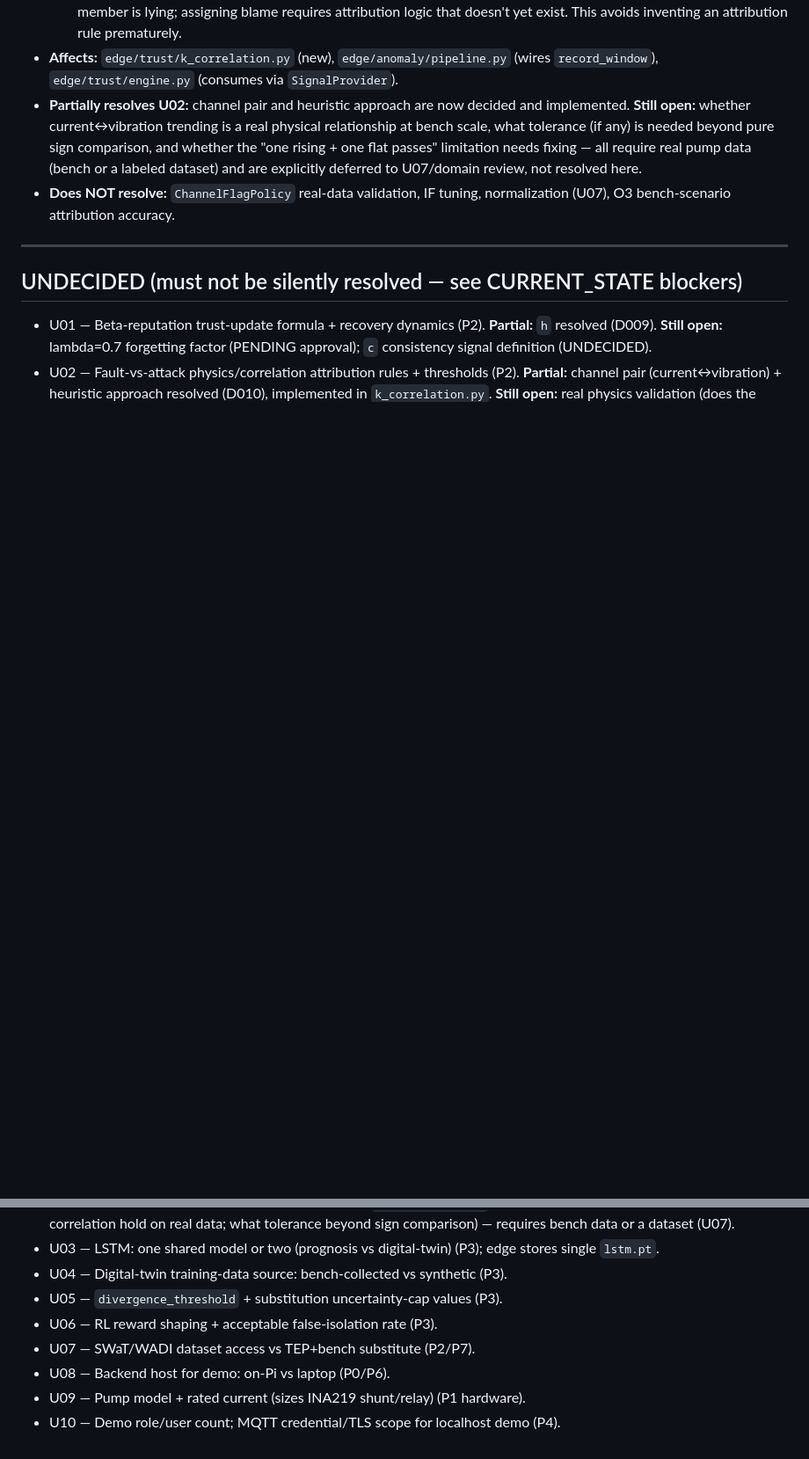
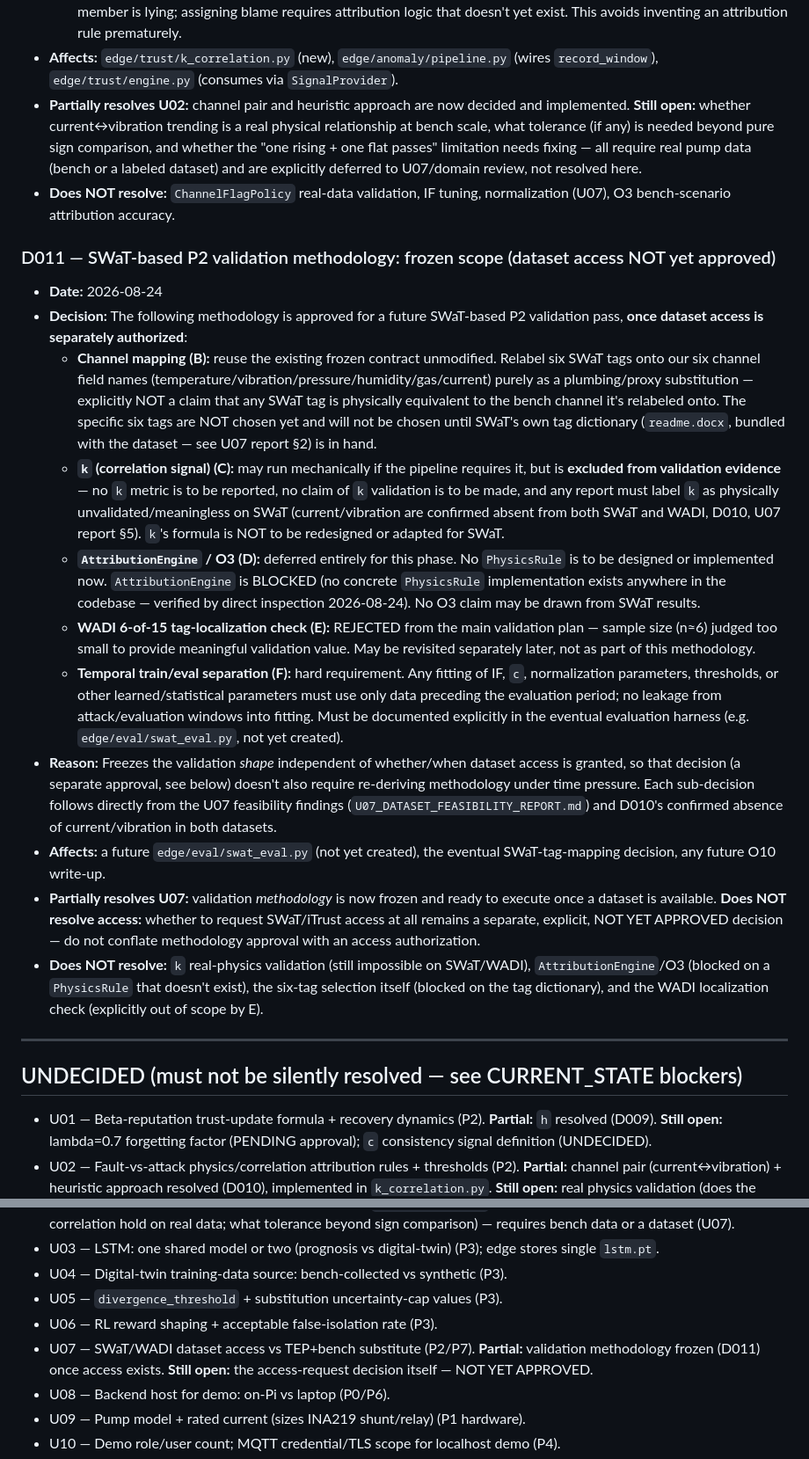
Before and after one commit to Yeshwanth-lb/SHTAPM, a Markdown page: project-state/DECISIONS.md, 2 parts joined by grey strips. Shown at 88% size. Drawn GitHub-style; blank space fills up the shorter version.

Commit message:
docs: freeze SWaT P2 validation methodology
Co-Authored-By: Claude Sonnet 5 <noreply@anthropic.com>

```diff
--- a/project-state/DECISIONS.md
+++ b/project-state/DECISIONS.md
@@ -129,6 +129,57 @@
 - **Does NOT resolve:** `ChannelFlagPolicy` real-data validation, IF tuning, normalization
   (U07), O3 bench-scenario attribution accuracy.
 
+### D011 — SWaT-based P2 validation methodology: frozen scope (dataset access NOT yet approved)
+- **Date:** 2026-08-24
+- **Decision:** The following methodology is approved for a future SWaT-based P2
+  validation pass, **once dataset access is separately authorized**:
+  - **Channel mapping (B):** reuse the existing frozen contract unmodified.
+    Relabel six SWaT tags onto our six channel field names
+    (temperature/vibration/pressure/humidity/gas/current) purely as a
+    plumbing/proxy substitution — explicitly NOT a claim that any SWaT tag is
+    physically equivalent to the bench channel it's relabeled onto. The
+    specific six tags are NOT chosen yet and will not be chosen until SWaT's
+    own tag dictionary (`readme.docx`, bundled with the dataset — see U07
+    report §2) is in hand.
+  - **`k` (correlation signal) (C):** may run mechanically if the pipeline
+    requires it, but is **excluded from validation evidence** — no `k` metric
+    is to be reported, no claim of `k` validation is to be made, and any
+    report must label `k` as physically unvalidated/meaningless on SWaT
+    (current/vibration are confirmed absent from both SWaT and WADI, D010,
+    U07 report §5). `k`'s formula is NOT to be redesigned or adapted for SWaT.
+  - **`AttributionEngine` / O3 (D):** deferred entirely for this phase. No
+    `PhysicsRule` is to be designed or implemented now. `AttributionEngine`
+    is BLOCKED (no concrete `PhysicsRule` implementation exists anywhere in
+    the codebase — verified by direct inspection 2026-08-24). No O3 claim may
+    be drawn from SWaT results.
+  - **WADI 6-of-15 tag-localization check (E):** REJECTED from the main
+    validation plan — sample size (n≈6) judged too small to provide
+    meaningful validation value. May be revisited separately later, not as
+    part of this methodology.
+  - **Temporal train/eval separation (F):** hard requirement. Any fitting of
+    IF, `c`, normalization parameters, thresholds, or other
+    learned/statistical parameters must use only data preceding the
+    evaluation period; no leakage from attack/evaluation windows into
+    fitting. Must be documented explicitly in the eventual evaluation
+    harness (e.g. `edge/eval/swat_eval.py`, not yet created).
+- **Reason:** Freezes the validation *shape* independent of whether/when
+  dataset access is granted, so that decision (a separate approval, see
+  below) doesn't also require re-deriving methodology under time pressure.
+  Each sub-decision follows directly from the U07 feasibility findings
+  (`U07_DATASET_FEASIBILITY_REPORT.md`) and D010's confirmed absence of
+  current/vibration in both datasets.
+- **Affects:** a future `edge/eval/swat_eval.py` (not yet created), the
+  eventual SWaT-tag-mapping decision, any future O10 write-up.
+- **Partially resolves U07:** validation *methodology* is now frozen and
+  ready to execute once a dataset is available. **Does NOT resolve access:**
+  whether to request SWaT/iTrust access at all remains a separate, explicit,
+  NOT YET APPROVED decision — do not conflate methodology approval with an
+  access authorization.
+- **Does NOT resolve:** `k` real-physics validation (still impossible on
+  SWaT/WADI), `AttributionEngine`/O3 (blocked on a `PhysicsRule` that doesn't
+  exist), the six-tag selection itself (blocked on the tag dictionary), and
+  the WADI localization check (explicitly out of scope by E).
+
 ---
 
 ## UNDECIDED (must not be silently resolved — see CURRENT_STATE blockers)
@@ -143,7 +194,9 @@
 - U04 — Digital-twin training-data source: bench-collected vs synthetic (P3).
 - U05 — `divergence_threshold` + substitution uncertainty-cap values (P3).
 - U06 — RL reward shaping + acceptable false-isolation rate (P3).
-- U07 — SWaT/WADI dataset access vs TEP+bench substitute (P2/P7).
+- U07 — SWaT/WADI dataset access vs TEP+bench substitute (P2/P7). **Partial:**
+  validation methodology frozen (D011) once access exists. **Still open:**
+  the access-request decision itself — NOT YET APPROVED.
 - U08 — Backend host for demo: on-Pi vs laptop (P0/P6).
 - U09 — Pump model + rated current (sizes INA219 shunt/relay) (P1 hardware).
 - U10 — Demo role/user count; MQTT credential/TLS scope for localhost demo (P4).
```
Also changed, not shown: project-state/P2_RESUME.md (+4 -2 lines).
